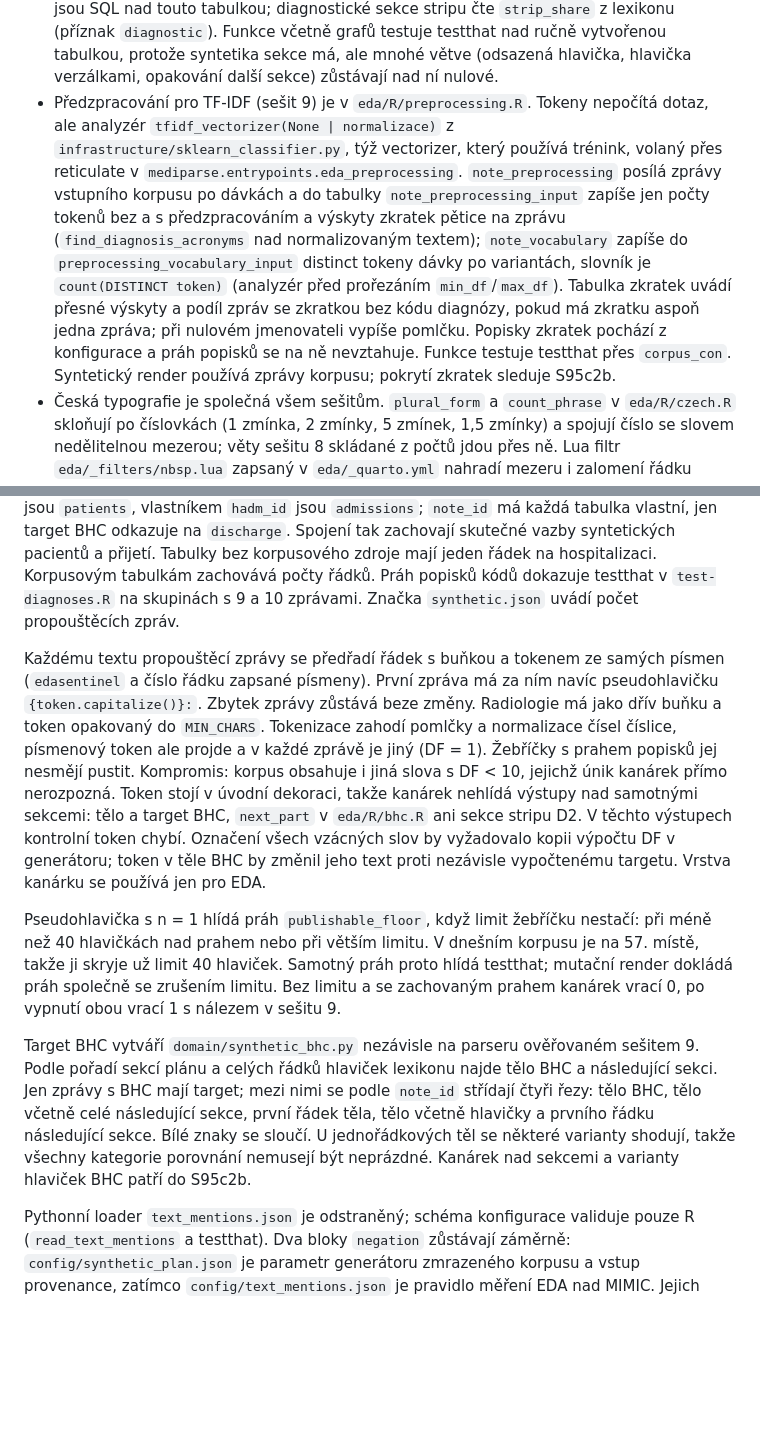
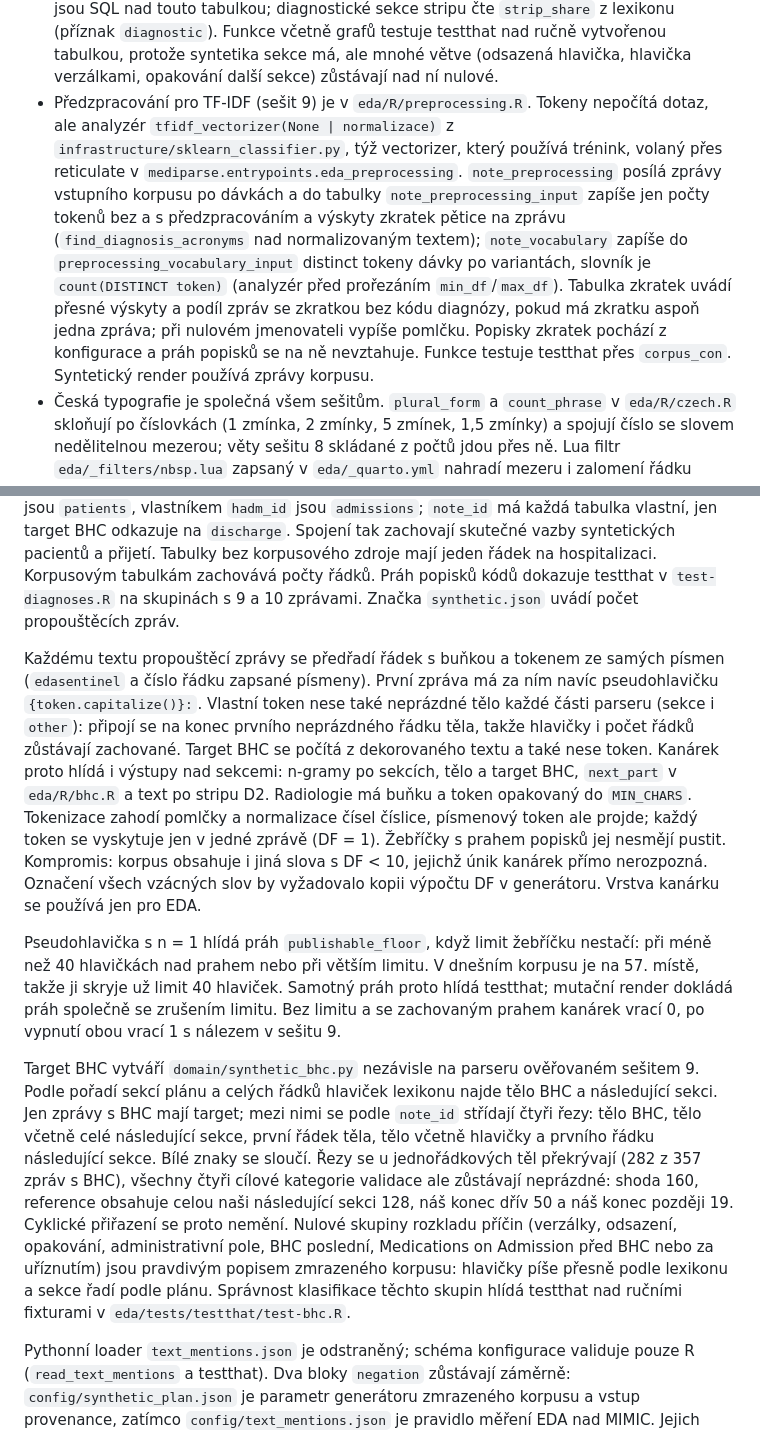
Before and after one commit to Zohino/mediparse, a Markdown page: docs/eda.md, 2 parts joined by grey strips. Drawn GitHub-style; blank space fills up the shorter version.

Commit message:
docs(eda): oprav popis kanárku a řezů BHC

```diff
--- a/docs/eda.md
+++ b/docs/eda.md
@@ -59,7 +59,7 @@ Projekt má `freeze: auto`. `quarto render eda` (celý projekt) použije zmraže
 - Zmínky diagnóz a příznaků v textu (sešit 8) jsou v `eda/R/mentions.R`; klíčová slova a zkratky kandidátů jsou v `config/diagnosis_candidates.json`, negační výrazy a seed lexikon příznaků v `config/text_mentions.json`. Zmínka je vzor RE2 (fráze bez ohledu na velikost písmen a s mezerou jako libovolným bílým znakem, zkratky s rozlišením), tvrzená zmínka vzniká vyříznutím negovaných úseků (výraz a do 40 znaků bez tečky, středníku a konce řádku) a novým hledáním. `mention_flags(con, candidates, mentions)` projde text jednou do dočasné tabulky `mention_flags_input`, sloupce se jmenují podle pořadí termínu (`k001_m`, `k001_t`, `p001_m`), ne podle fráze. Počty shody a příznaků se zveřejňují přesně i při malé buňce rozkladu ICD± × {bez zmínky, jen negovaná, tvrzená}. Zmínky v syntetickém textu pocházejí ze zpráv korpusu podle jejich plánů. Popisky kandidátů a příznaků jsou z configu, takže práh popisků se zde neuplatní. Přesné malé počty a rubriku (`rubric`, `select_five`: jedna diagnóza na kapitolu ICD-10) ověřují testy nad fixture; kandidát bez kódu má nedefinovanou shodu a výsledek „nelze posoudit“.
 - Hlavičky a lexikon sekcí (sešit 9) jsou v `eda/R/sections.R`; lexikon je `config/section_headers.json` (sekce šablony MIMIC s celofrázovými synonymy a seznam administrativních polí `preamble`), čte ho R (audit hlaviček) a parser sekcí `domain/section_headers.py` (segmentace, viz další odstavec); sekce s příznakem `diagnostic` vystřihne strip D2 (`strip_diagnostic_sections`). Hlavička je řádek `HEADER_PATTERN` (RE2, odsazení povoleno, aspoň 3 znaky, bez číslic), shoda se synonymem je rovnost řetězců normalizovaných jedinou SQL funkcí `normalized_sql` (malá písmena, bílé znaky do jedné mezery, bez koncových mezer a teček). `note_headers(con)` projde text jednou do dočasné tabulky `note_headers_input`. Žebříček hlaviček publikuje jen hlavičky nad `publishable_floor` (1 % korpusu, nejméně 10 zpráv), protože řetězec hlavičky je popisek z dat; synonyma lexikonu se publikují všechna i s nulou. Syntetické zprávy mají preambuli a sekce podle svých plánů. Pseudohlavička první syntetické zprávy je svědkem žebříčku; samostatný práh popisků dokazují testy nad fixture, protože ji dnes vyřadí už limit žebříčku.
 - Segmentace zpráv a kostra šablony (sešit 9) jsou v `eda/R/segments.R`. Zprávy rozděluje parser sekcí z balíčku, ne dotaz: `segment_corpus(con, module, lexicon_path)` pošle texty vstupního korpusu po dávkách (`batched_table` v `eda/R/db.R`, týž pomocník jako `note_tokens`) do `mediparse.entrypoints.eda_sections.note_sections` přes reticulate a do dočasné tabulky `note_sections_input` zapíše jen pozici, klíč sekce a délky (`span_chars`, `body_chars`), ne text. Texty a identifikátory se do Pythonu předávají jako `as.list(unname(...))`, protože reticulate pojmenovaný seznam změní na slovník a duplicitní jména sloučí. Agregace (kostra podle mediánu pozice, konzistence pořadí, matice precedence, sekce na zprávu, délky těl, podíl textu stripu D2, zprávy bez nadpisů) jsou SQL nad touto tabulkou; diagnostické sekce stripu čte `strip_share` z lexikonu (příznak `diagnostic`). Funkce včetně grafů testuje testthat nad ručně vytvořenou tabulkou, protože syntetika sekce má, ale mnohé větve (odsazená hlavička, hlavička verzálkami, opakování další sekce) zůstávají nad ní nulové.
-- Předzpracování pro TF-IDF (sešit 9) je v `eda/R/preprocessing.R`. Tokeny nepočítá dotaz, ale analyzér `tfidf_vectorizer(None | normalizace)` z `infrastructure/sklearn_classifier.py`, týž vectorizer, který používá trénink, volaný přes reticulate v `mediparse.entrypoints.eda_preprocessing`. `note_preprocessing` posílá zprávy vstupního korpusu po dávkách a do tabulky `note_preprocessing_input` zapíše jen počty tokenů bez a s předzpracováním a výskyty zkratek pětice na zprávu (`find_diagnosis_acronyms` nad normalizovaným textem); `note_vocabulary` zapíše do `preprocessing_vocabulary_input` distinct tokeny dávky po variantách, slovník je `count(DISTINCT token)` (analyzér před prořezáním `min_df`/`max_df`). Tabulka zkratek uvádí přesné výskyty a podíl zpráv se zkratkou bez kódu diagnózy, pokud má zkratku aspoň jedna zpráva; při nulovém jmenovateli vypíše pomlčku. Popisky zkratek pochází z konfigurace a práh popisků se na ně nevztahuje. Funkce testuje testthat přes `corpus_con`. Syntetický render používá zprávy korpusu; pokrytí zkratek sleduje S95c2b.
+- Předzpracování pro TF-IDF (sešit 9) je v `eda/R/preprocessing.R`. Tokeny nepočítá dotaz, ale analyzér `tfidf_vectorizer(None | normalizace)` z `infrastructure/sklearn_classifier.py`, týž vectorizer, který používá trénink, volaný přes reticulate v `mediparse.entrypoints.eda_preprocessing`. `note_preprocessing` posílá zprávy vstupního korpusu po dávkách a do tabulky `note_preprocessing_input` zapíše jen počty tokenů bez a s předzpracováním a výskyty zkratek pětice na zprávu (`find_diagnosis_acronyms` nad normalizovaným textem); `note_vocabulary` zapíše do `preprocessing_vocabulary_input` distinct tokeny dávky po variantách, slovník je `count(DISTINCT token)` (analyzér před prořezáním `min_df`/`max_df`). Tabulka zkratek uvádí přesné výskyty a podíl zpráv se zkratkou bez kódu diagnózy, pokud má zkratku aspoň jedna zpráva; při nulovém jmenovateli vypíše pomlčku. Popisky zkratek pochází z konfigurace a práh popisků se na ně nevztahuje. Funkce testuje testthat přes `corpus_con`. Syntetický render používá zprávy korpusu.
 - Česká typografie je společná všem sešitům. `plural_form` a `count_phrase` v `eda/R/czech.R` skloňují po číslovkách (1 zmínka, 2 zmínky, 5 zmínek, 1,5 zmínky) a spojují číslo se slovem nedělitelnou mezerou; věty sešitu 8 skládané z počtů jdou přes ně. Lua filtr `eda/_filters/nbsp.lua` zapsaný v `eda/_quarto.yml` nahradí mezeru i zalomení řádku nedělitelnou mezerou po jednopísmenné předložce či spojce (k, s, v, z, o, u, a, i) a po čísle. Filtr běží až v pandocu, fragmenty `.tex` nemění (v práci je ošetří luavlna) a freeze je výsledek výpočtu, takže `quarto render eda` z commitnutých freeze změní PDF sešitů 1–7; jejich přerender a commit dělá uživatel.
 - Pravidla přístupu k datům mají jedinou kopii v Pythonu. Doména (`domain/data_access.py`) drží blokující proměnné `CI` a `CLAUDECODE` s důvody a funkce `blocked_reason` a `check_data_access`; sdílí je audit korpusu, takže obě místa hlásí tentýž důvod. Infrastruktura (`infrastructure/eda_duckdb.py`, `EdaDatabase`) je jediná cesta ke spojení: `connect()` ověří, že adresář existuje a obsahuje parquet, pak stráž, a teprve potom otevře spojení a založí pohled nad každým parquetem. Bez úspěšné stráže spojení nevznikne.
 - Stráž odmítne adresář bez platné značky `synthetic.json`, když je neprázdná proměnná `CLAUDECODE` nebo `CI`: skutečná data se tam číst nesmí. Značku čte `read_marker`, takže prázdný nebo poškozený soubor je chyba, ne průchod.
@@ -75,11 +75,11 @@ Pokrytí neshody pneumonie v sešitu 8 drží `domain/synthetic_coverage.py`. K
 
 Vrstva `domain/synthetic_sentinel.py` zachovává sloupce dodané korpusem a ostatní doplní jedinečnými buňkami `eda-sentinel-<vlastník>-<sloupec>-<řádek>`. Klíče přeznačí stejným tvarem s původním klíčem místo řádku, aby jejich únik kanárek našel. Vlastníkem `subject_id` jsou `patients`, vlastníkem `hadm_id` jsou `admissions`; `note_id` má každá tabulka vlastní, jen target BHC odkazuje na `discharge`. Spojení tak zachovají skutečné vazby syntetických pacientů a přijetí. Tabulky bez korpusového zdroje mají jeden řádek na hospitalizaci. Korpusovým tabulkám zachovává počty řádků. Práh popisků kódů dokazuje testthat v `test-diagnoses.R` na skupinách s 9 a 10 zprávami. Značka `synthetic.json` uvádí počet propouštěcích zpráv.
 
-Každému textu propouštěcí zprávy se předřadí řádek s buňkou a tokenem ze samých písmen (`edasentinel` a číslo řádku zapsané písmeny). První zpráva má za ním navíc pseudohlavičku `{token.capitalize()}:`. Zbytek zprávy zůstává beze změny. Radiologie má jako dřív buňku a token opakovaný do `MIN_CHARS`. Tokenizace zahodí pomlčky a normalizace čísel číslice, písmenový token ale projde a v každé zprávě je jiný (DF = 1). Žebříčky s prahem popisků jej nesmějí pustit. Kompromis: korpus obsahuje i jiná slova s DF < 10, jejichž únik kanárek přímo nerozpozná. Token stojí v úvodní dekoraci, takže kanárek nehlídá výstupy nad samotnými sekcemi: tělo a target BHC, `next_part` v `eda/R/bhc.R` ani sekce stripu D2. V těchto výstupech kontrolní token chybí. Označení všech vzácných slov by vyžadovalo kopii výpočtu DF v generátoru; token v těle BHC by změnil jeho text proti nezávisle vypočtenému targetu. Vrstva kanárku se používá jen pro EDA.
+Každému textu propouštěcí zprávy se předřadí řádek s buňkou a tokenem ze samých písmen (`edasentinel` a číslo řádku zapsané písmeny). První zpráva má za ním navíc pseudohlavičku `{token.capitalize()}:`. Vlastní token nese také neprázdné tělo každé části parseru (sekce i `other`): připojí se na konec prvního neprázdného řádku těla, takže hlavičky i počet řádků zůstávají zachované. Target BHC se počítá z dekorovaného textu a také nese token. Kanárek proto hlídá i výstupy nad sekcemi: n-gramy po sekcích, tělo a target BHC, `next_part` v `eda/R/bhc.R` a text po stripu D2. Radiologie má buňku a token opakovaný do `MIN_CHARS`. Tokenizace zahodí pomlčky a normalizace čísel číslice, písmenový token ale projde; každý token se vyskytuje jen v jedné zprávě (DF = 1). Žebříčky s prahem popisků jej nesmějí pustit. Kompromis: korpus obsahuje i jiná slova s DF < 10, jejichž únik kanárek přímo nerozpozná. Označení všech vzácných slov by vyžadovalo kopii výpočtu DF v generátoru. Vrstva kanárku se používá jen pro EDA.
 
 Pseudohlavička s n = 1 hlídá práh `publishable_floor`, když limit žebříčku nestačí: při méně než 40 hlavičkách nad prahem nebo při větším limitu. V dnešním korpusu je na 57. místě, takže ji skryje už limit 40 hlaviček. Samotný práh proto hlídá testthat; mutační render dokládá práh společně se zrušením limitu. Bez limitu a se zachovaným prahem kanárek vrací 0, po vypnutí obou vrací 1 s nálezem v sešitu 9.
 
-Target BHC vytváří `domain/synthetic_bhc.py` nezávisle na parseru ověřovaném sešitem 9. Podle pořadí sekcí plánu a celých řádků hlaviček lexikonu najde tělo BHC a následující sekci. Jen zprávy s BHC mají target; mezi nimi se podle `note_id` střídají čtyři řezy: tělo BHC, tělo včetně celé následující sekce, první řádek těla, tělo včetně hlavičky a prvního řádku následující sekce. Bílé znaky se sloučí. U jednořádkových těl se některé varianty shodují, takže všechny kategorie porovnání nemusejí být neprázdné. Kanárek nad sekcemi a varianty hlaviček BHC patří do S95c2b.
+Target BHC vytváří `domain/synthetic_bhc.py` nezávisle na parseru ověřovaném sešitem 9. Podle pořadí sekcí plánu a celých řádků hlaviček lexikonu najde tělo BHC a následující sekci. Jen zprávy s BHC mají target; mezi nimi se podle `note_id` střídají čtyři řezy: tělo BHC, tělo včetně celé následující sekce, první řádek těla, tělo včetně hlavičky a prvního řádku následující sekce. Bílé znaky se sloučí. Řezy se u jednořádkových těl překrývají (282 z 357 zpráv s BHC), všechny čtyři cílové kategorie validace ale zůstávají neprázdné: shoda 160, reference obsahuje celou naši následující sekci 128, náš konec dřív 50 a náš konec později 19. Cyklické přiřazení se proto nemění. Nulové skupiny rozkladu příčin (verzálky, odsazení, opakování, administrativní pole, BHC poslední, Medications on Admission před BHC nebo za uříznutím) jsou pravdivým popisem zmrazeného korpusu: hlavičky píše přesně podle lexikonu a sekce řadí podle plánu. Správnost klasifikace těchto skupin hlídá testthat nad ručními fixturami v `eda/tests/testthat/test-bhc.R`.
 
 Pythonní loader `text_mentions.json` je odstraněný; schéma konfigurace validuje pouze R (`read_text_mentions` a testthat). Dva bloky `negation` zůstávají záměrně: `config/synthetic_plan.json` je parametr generátoru zmrazeného korpusu a vstup provenance, zatímco `config/text_mentions.json` je pravidlo měření EDA nad MIMIC. Jejich sloučení by vázalo změnu pravidla EDA na regeneraci korpusu a měnilo vstupy provenance.
 
```
